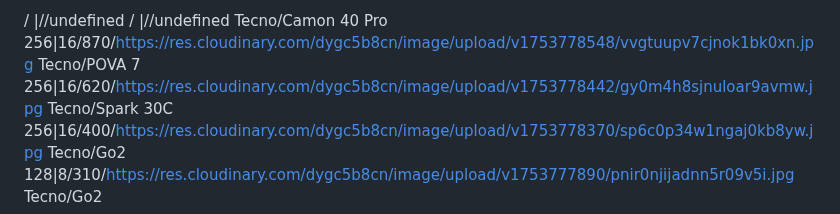
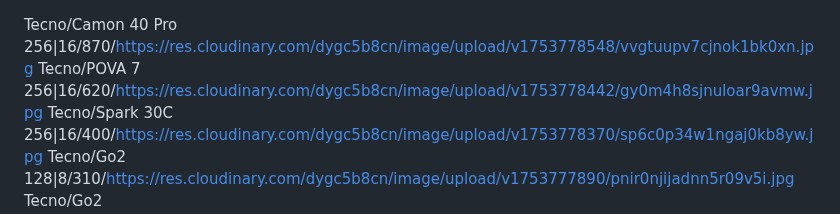
Before and after one commit to mohammad-shehadeh/price, a Markdown page: test.md, the part around the change. GitHub-like rendering.

```diff
--- a/test.md
+++ b/test.md
@@ -1,5 +1,3 @@
-/ |//undefined
-/ |//undefined
 Tecno/Camon 40 Pro 256|16/870/https://res.cloudinary.com/dygc5b8cn/image/upload/v1753778548/vvgtuupv7cjnok1bk0xn.jpg
 Tecno/POVA 7 256|16/620/https://res.cloudinary.com/dygc5b8cn/image/upload/v1753778442/gy0m4h8sjnuloar9avmw.jpg
 Tecno/Spark 30C 256|16/400/https://res.cloudinary.com/dygc5b8cn/image/upload/v1753778370/sp6c0p34w1ngaj0kb8yw.jpg
```
